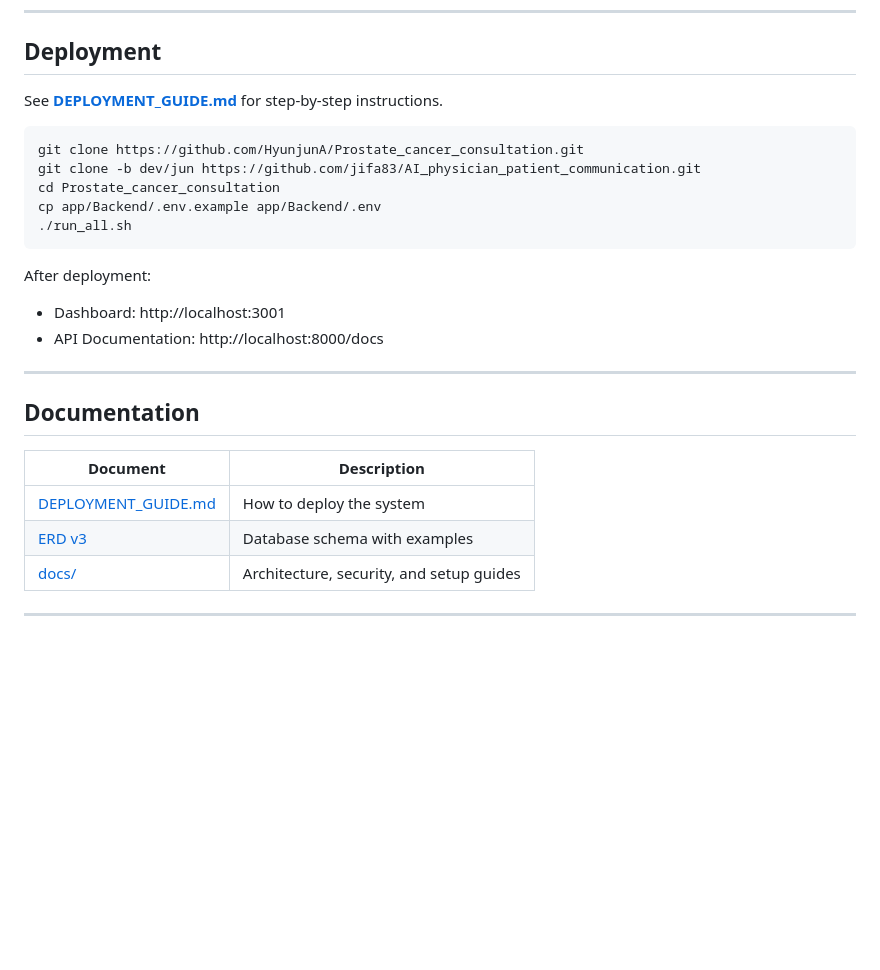
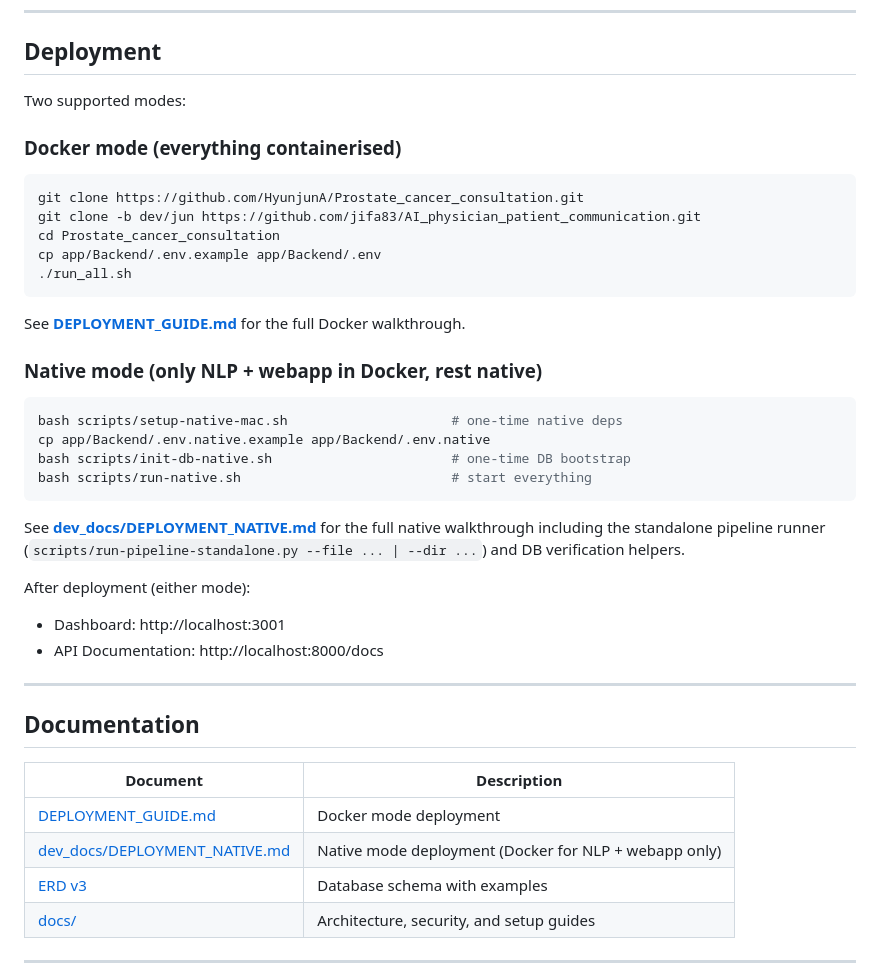
Before and after one commit to HyunjunA/Prostate_cancer_consultation, a Markdown page: README.md, the part around the change. Rendered like a GitHub page; blank space fills up the shorter version.

Commit message:
docs(readme): add Native mode deployment section
Top-level README only mentioned the Docker workflow. Add a parallel
Native mode block (setup-native-mac.sh → init-db-native.sh →
run-native.sh) and link to dev_docs/DEPLOYMENT_NATIVE.md so a fresh
visitor can pick the deployment style that fits their environment.

````diff
--- a/README.md
+++ b/README.md
@@ -72,7 +72,9 @@ Five clinical domains are analyzed:
 
 ## Deployment
 
-See **[DEPLOYMENT_GUIDE.md](DEPLOYMENT_GUIDE.md)** for step-by-step instructions.
+Two supported modes:
+
+### Docker mode (everything containerised)
 
 ```bash
 git clone https://github.com/HyunjunA/Prostate_cancer_consultation.git
@@ -82,7 +84,23 @@ cp app/Backend/.env.example app/Backend/.env
 ./run_all.sh
 ```
 
-After deployment:
+See **[DEPLOYMENT_GUIDE.md](DEPLOYMENT_GUIDE.md)** for the full Docker walkthrough.
+
+### Native mode (only NLP + webapp in Docker, rest native)
+
+```bash
+bash scripts/setup-native-mac.sh                     # one-time native deps
+cp app/Backend/.env.native.example app/Backend/.env.native
+bash scripts/init-db-native.sh                       # one-time DB bootstrap
+bash scripts/run-native.sh                           # start everything
+```
+
+See **[dev_docs/DEPLOYMENT_NATIVE.md](dev_docs/DEPLOYMENT_NATIVE.md)** for the full
+native walkthrough including the standalone pipeline runner
+(`scripts/run-pipeline-standalone.py --file ... | --dir ...`) and
+DB verification helpers.
+
+After deployment (either mode):
 - Dashboard: http://localhost:3001
 - API Documentation: http://localhost:8000/docs
 
@@ -92,7 +110,8 @@ After deployment:
 
 | Document | Description |
 |----------|-------------|
-| [DEPLOYMENT_GUIDE.md](DEPLOYMENT_GUIDE.md) | How to deploy the system |
+| [DEPLOYMENT_GUIDE.md](DEPLOYMENT_GUIDE.md) | Docker mode deployment |
+| [dev_docs/DEPLOYMENT_NATIVE.md](dev_docs/DEPLOYMENT_NATIVE.md) | Native mode deployment (Docker for NLP + webapp only) |
 | [ERD v3](app/Backend/patient_doctor_interface_erd_v3_en.md) | Database schema with examples |
 | [docs/](docs/) | Architecture, security, and setup guides |
 
````
